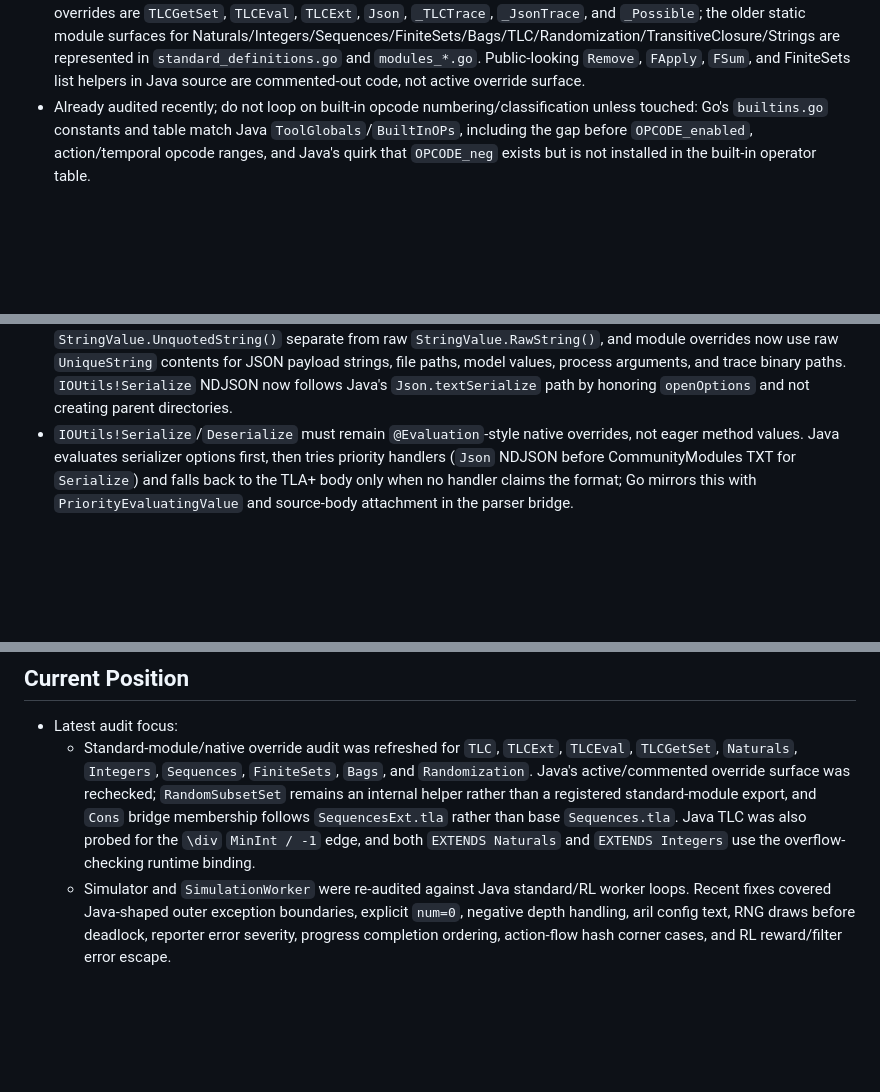
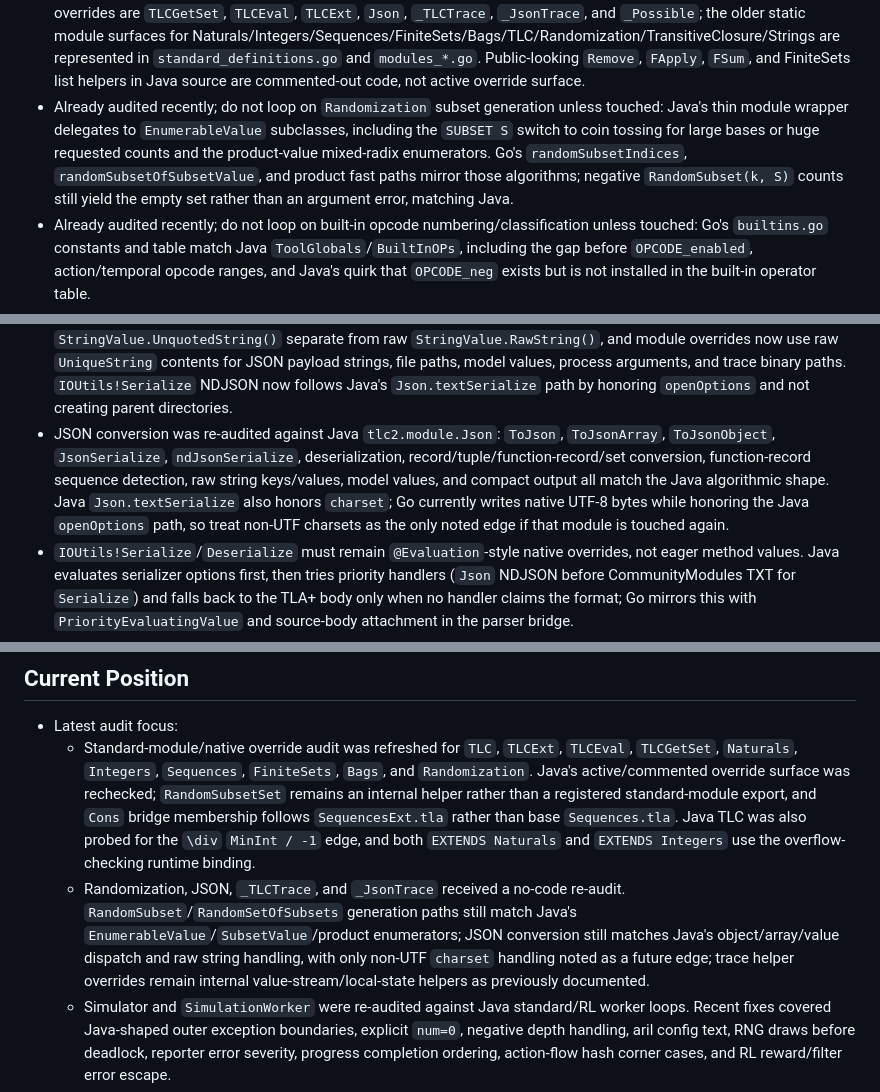
Before and after one commit to glycerine/tlago, a Markdown page: tlc/PORT_PROGRESS.md, 3 parts joined by grey strips. Rendered like a GitHub page; blank space fills up the shorter version.

Commit message:
Record TLC module audit notes

```diff
--- a/tlc/PORT_PROGRESS.md
+++ b/tlc/PORT_PROGRESS.md
@@ -108,6 +108,7 @@
 - Standard `\div` runtime binding was checked against the frozen Java jar with both `EXTENDS Integers` and `EXTENDS Naturals`: current Java TLC reports overflow for `(-2147483648) \div -1` in both cases. Keep Go's central `IntDivide` binding for the TLC runtime path; the separate `NatDivide` helper remains for direct helper parity, not for installed `\div`.
 - Already audited recently; do not loop on these unless touched: `fpset.go` MemFPSet1/MemFPSet2, `fpset_disk.go` high-level DiskFPSet checkpoint/recovery/merge API shape, `fpintset.go`, `liveness_tables.go`, `liveness_disk_graph.go`, `liveness_tableau_disk_graph.go`, `liveness_process.go`, `liveness_graph.go`, liveness DOT/debug writer call sites in `liveness_check.go`, `liveness_check1.go`, `random_generator.go`, `object_collections.go`, `int_stack.go`, `int_queue.go`, `state_pool.go`, `disk_state_queue.go`, `state.go` `StateVec`, and `simulation_worker.go`/`simulation_worker_modes.go`.
 - Already audited recently; do not loop on the standard TLC module override registry unless touched: Java's built-in overrides are `TLCGetSet`, `TLCEval`, `TLCExt`, `Json`, `_TLCTrace`, `_JsonTrace`, and `_Possible`; the older static module surfaces for Naturals/Integers/Sequences/FiniteSets/Bags/TLC/Randomization/TransitiveClosure/Strings are represented in `standard_definitions.go` and `modules_*.go`. Public-looking `Remove`, `FApply`, `FSum`, and FiniteSets list helpers in Java source are commented-out code, not active override surface.
+- Already audited recently; do not loop on `Randomization` subset generation unless touched: Java's thin module wrapper delegates to `EnumerableValue` subclasses, including the `SUBSET S` switch to coin tossing for large bases or huge requested counts and the product-value mixed-radix enumerators. Go's `randomSubsetIndices`, `randomSubsetOfSubsetValue`, and product fast paths mirror those algorithms; negative `RandomSubset(k, S)` counts still yield the empty set rather than an argument error, matching Java.
 - Already audited recently; do not loop on built-in opcode numbering/classification unless touched: Go's `builtins.go` constants and table match Java `ToolGlobals`/`BuiltInOPs`, including the gap before `OPCODE_enabled`, action/temporal opcode ranges, and Java's quirk that `OPCODE_neg` exists but is not installed in the built-in operator table.
 - Already audited recently; do not loop on `TLCGlobals` runtime knob parity unless touched: Go mirrors Java defaults and helper behavior for enum/set bounds, worker count, liveness mode helpers, coverage bitmask helpers, progress interval absolute/min-one-second parsing, checkpoint duration/forced checkpoint ordering, explicit-checkpoint detection, metadir/view/gzip/debug/tool flags, and expansion/continuation/warning flags.
 - Already audited recently; do not loop on `TraceApp`: Java only defines reconstruction/evalAlias methods as an interface; Go keeps the equivalent behavior as concrete `Tool`, `TLCTrace`, and `ConcurrentTLCTrace` methods.
@@ -143,6 +144,7 @@
 - `TLCExt!TLCCache` preserves Java's override/fallback split: constant and state-level expressions use cache paths, while action/temporal expressions return no override result and fall back to the pure TLA+ definition. Because Go also installs synthetic standard evaluating values, the synthetic `TLCCache` op definition must carry an identity body for Java-style `evalPure` fallback.
 - Already audited recently; do not loop on TLC module `SortSeq`, `Permutations`, or `RandomElement` unless touched: insertion sort, permutation index/in-use generation, composite random element construction, set normalization, and interval/set `floor(nextDouble * size)` selection match Java.
 - Already audited recently; do not loop on `Json`/raw string conversion unless touched: Go keeps printable `StringValue.UnquotedString()` separate from raw `StringValue.RawString()`, and module overrides now use raw `UniqueString` contents for JSON payload strings, file paths, model values, process arguments, and trace binary paths. `IOUtils!Serialize` NDJSON now follows Java's `Json.textSerialize` path by honoring `openOptions` and not creating parent directories.
+- JSON conversion was re-audited against Java `tlc2.module.Json`: `ToJson`, `ToJsonArray`, `ToJsonObject`, `JsonSerialize`, `ndJsonSerialize`, deserialization, record/tuple/function-record/set conversion, function-record sequence detection, raw string keys/values, model values, and compact output all match the Java algorithmic shape. Java `Json.textSerialize` also honors `charset`; Go currently writes native UTF-8 bytes while honoring the Java `openOptions` path, so treat non-UTF charsets as the only noted edge if that module is touched again.
 - `IOUtils!Serialize`/`Deserialize` must remain `@Evaluation`-style native overrides, not eager method values. Java evaluates serializer options first, then tries priority handlers (`Json` NDJSON before CommunityModules TXT for `Serialize`) and falls back to the TLA+ body only when no handler claims the format; Go mirrors this with `PriorityEvaluatingValue` and source-body attachment in the parser bridge.
 - Already audited recently; do not loop on `_Possible` unless touched: Java's only native `_Possible` override is `_Counts`, which mirrors checker-else-simulator source selection before aggregating per-worker count records. `_Track`, `_CheckName`, and `_PrintCounts` are frozen standard-module TLA definitions; root `tlc_bridge.go` must not classify them as native overrides. See `TestPossibleStandardModuleKeepsOnlyCountsNative`.
 - Already audited recently; do not loop on CommunityModules `Combinatorics` unless touched: Go now registers Java's `factorial` and `choose` overrides from `tlc2.overrides.Combinatorics`, backed by the already-ported `tlc2.util.Combinatorics` helpers. See `TestCombinatoricsCommunityModuleOverrides` and `TestCombinatoricsStandardModuleUsesNativeOverrides`.
@@ -443,6 +445,7 @@
 
 - Latest audit focus:
   - Standard-module/native override audit was refreshed for `TLC`, `TLCExt`, `TLCEval`, `TLCGetSet`, `Naturals`, `Integers`, `Sequences`, `FiniteSets`, `Bags`, and `Randomization`. Java's active/commented override surface was rechecked; `RandomSubsetSet` remains an internal helper rather than a registered standard-module export, and `Cons` bridge membership follows `SequencesExt.tla` rather than base `Sequences.tla`. Java TLC was also probed for the `\div` `MinInt / -1` edge, and both `EXTENDS Naturals` and `EXTENDS Integers` use the overflow-checking runtime binding.
+  - Randomization, JSON, `_TLCTrace`, and `_JsonTrace` received a no-code re-audit. `RandomSubset`/`RandomSetOfSubsets` generation paths still match Java's `EnumerableValue`/`SubsetValue`/product enumerators; JSON conversion still matches Java's object/array/value dispatch and raw string handling, with only non-UTF `charset` handling noted as a future edge; trace helper overrides remain internal value-stream/local-state helpers as previously documented.
   - Simulator and `SimulationWorker` were re-audited against Java standard/RL worker loops. Recent fixes covered Java-shaped outer exception boundaries, explicit `num=0`, negative depth handling, aril config text, RNG draws before deadlock, reporter error severity, progress completion ordering, action-flow hash corner cases, and RL reward/filter error escape.
   - Runner/CLI wiring was re-audited for cleanup, FP index, seed/aril, startup banners, `CHECK_DEADLOCK`, and Java system-property behavior. Recent fixes covered DFID honoring config deadlock and the action-Q scheduler banner text.
   - Coverage reporting and cost-model creation were re-audited against Java `CostModelCreator`: next-action report ordering now uses source locations, constraints are created/reported before implied properties, and the creator now keeps Java-shaped side tables for substitutions, LET-IN aliases, recursive calls, constant-definition subtrees, and higher-order operator body linking.
```
